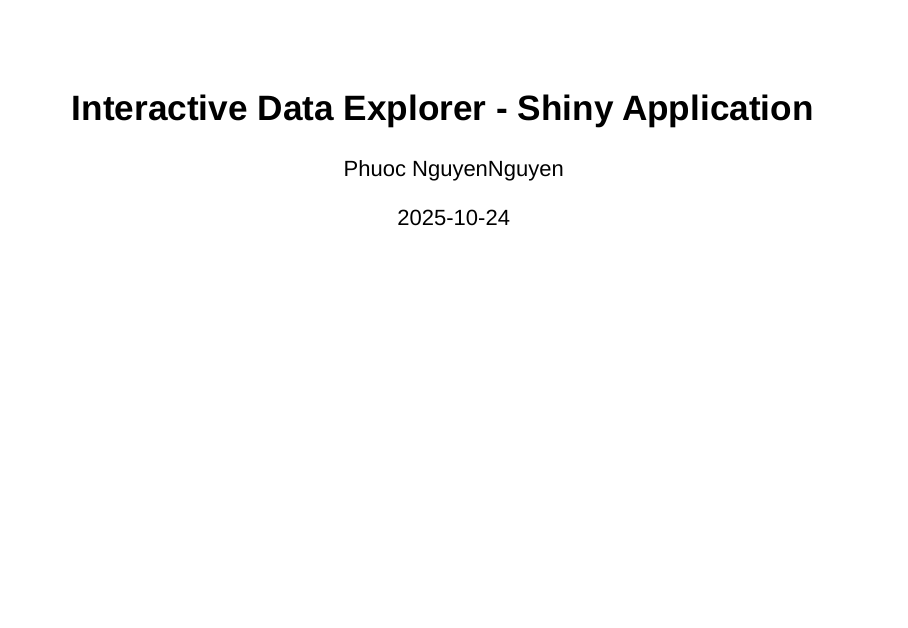
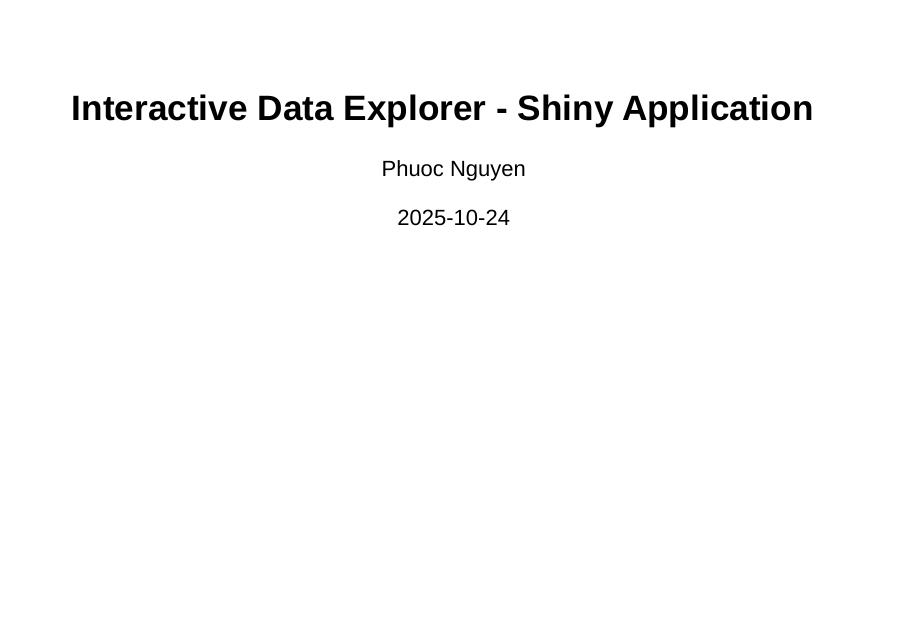
Before and after one commit to phuoc-nguyen-04/Developing-Data-Products, an R Markdown document (Module5/presentation.Rmd): page 1 of 11. Rendered offline with R 4.5, knitr and Pandoc, with nearby package versions; drawn as Slidy slides in place of the format the file asks for; code that draws random numbers runs with fixed seeds of ours.

Commit message:
Update presentation.Rmd

```diff
--- a/Module5/presentation.Rmd
+++ b/Module5/presentation.Rmd
@@ -1,6 +1,6 @@
 ---
 title: "Interactive Data Explorer - Shiny Application"
-author: "Phuoc NguyenNguyen"
+author: "Phuoc Nguyen"
 date: "`r Sys.Date()`"
 output:
   ioslides_presentation:
```
